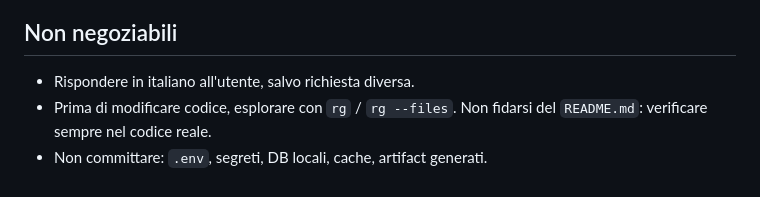
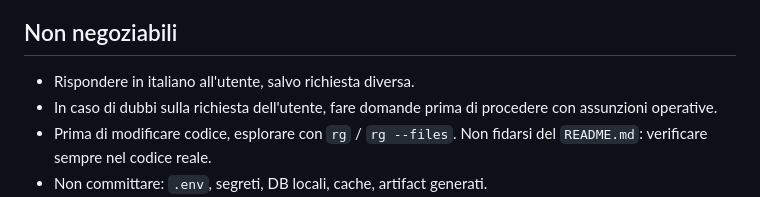
Before and after one commit to hagenauwa/meteo-ai-app, a Markdown page: AGENTS.md, the part around the change. Rendered like a GitHub page.

Commit message:
Update agent instructions

```diff
--- a/AGENTS.md
+++ b/AGENTS.md
@@ -13,6 +13,7 @@ App meteo italiana (**leprevisioni**). Frontend Vanilla JS su Netlify, backend F
 ## Non negoziabili
 
 - Rispondere in italiano all'utente, salvo richiesta diversa.
+- In caso di dubbi sulla richiesta dell'utente, fare domande prima di procedere con assunzioni operative.
 - Prima di modificare codice, esplorare con `rg` / `rg --files`. Non fidarsi del `README.md`: verificare sempre nel codice reale.
 - Non committare: `.env`, segreti, DB locali, cache, artifact generati.
 - Non fare `git push` né deploy senza richiesta esplicita. La parola `deploy` è richiesta sufficiente — non chiedere conferma aggiuntiva.
```
